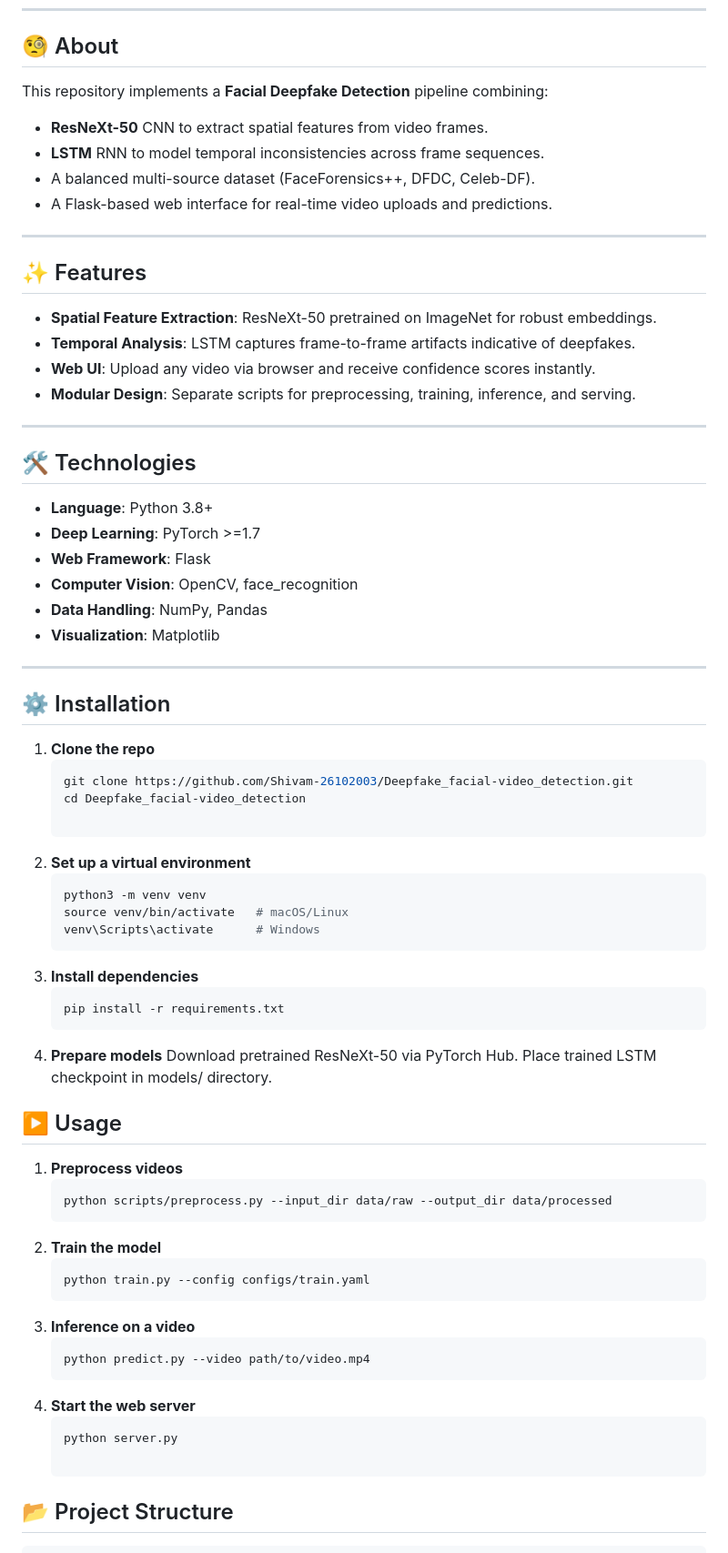
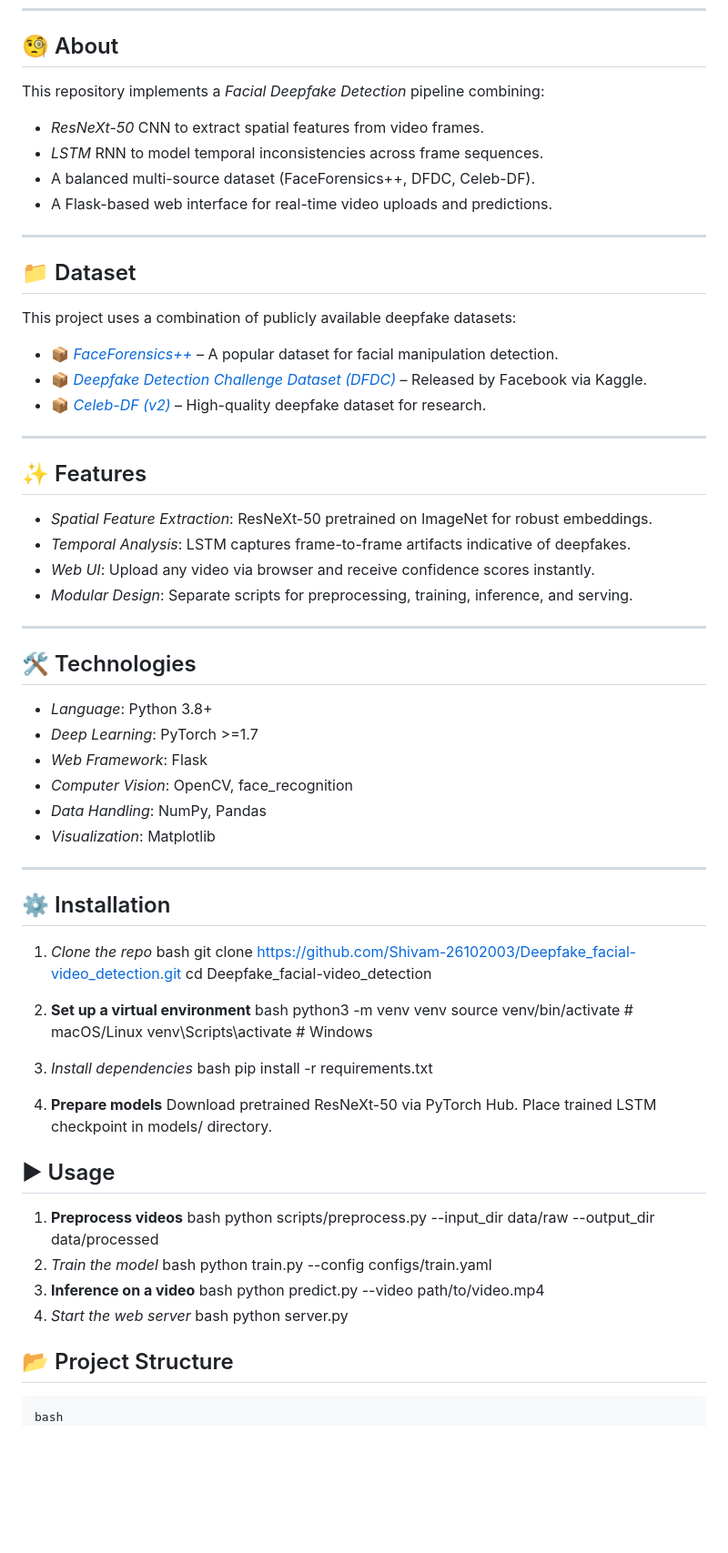
Before and after one commit to Shivam-26102003/Facial_Deepfake-video_detection, a Markdown page: README.md, the part around one of its changes. Shown at 91% size. Drawn GitHub-style; blank space fills up the shorter version.

````diff
--- a/README.md
+++ b/README.md
@@ -28,70 +28,80 @@
 
 ## 🧐 About
 
-This repository implements a **Facial Deepfake Detection** pipeline combining:
+This repository implements a *Facial Deepfake Detection* pipeline combining:
 
-- **ResNeXt-50** CNN to extract spatial features from video frames.
-- **LSTM** RNN to model temporal inconsistencies across frame sequences.
+- *ResNeXt-50* CNN to extract spatial features from video frames.
+- *LSTM* RNN to model temporal inconsistencies across frame sequences.
 - A balanced multi-source dataset (FaceForensics++, DFDC, Celeb-DF).
 - A Flask-based web interface for real-time video uploads and predictions.
 
 ---
 
-## ✨ Features
+## 📁 Dataset
 
-- **Spatial Feature Extraction**: ResNeXt-50 pretrained on ImageNet for robust embeddings.
-- **Temporal Analysis**: LSTM captures frame-to-frame artifacts indicative of deepfakes.
-- **Web UI**: Upload any video via browser and receive confidence scores instantly.
-- **Modular Design**: Separate scripts for preprocessing, training, inference, and serving.
+This project uses a combination of publicly available deepfake datasets:
+
+- 📦 *[FaceForensics++](https://github.com/ondyari/FaceForensics)* – A popular dataset for facial manipulation detection.
+- 📦 *[Deepfake Detection Challenge Dataset (DFDC)](https://www.kaggle.com/c/deepfake-detection-challenge/data)* – Released by Facebook via Kaggle.
+- 📦 *[Celeb-DF (v2)](https://github.com/yuezunli/Celeb-DF)* – High-quality deepfake dataset for research.
 
 ---
 
-## 🛠️ Technologies
+## ✨ Features
 
-- **Language**: Python 3.8+
-- **Deep Learning**: PyTorch >=1.7
-- **Web Framework**: Flask
-- **Computer Vision**: OpenCV, face_recognition
-- **Data Handling**: NumPy, Pandas
-- **Visualization**: Matplotlib
+- *Spatial Feature Extraction*: ResNeXt-50 pretrained on ImageNet for robust embeddings.
+- *Temporal Analysis*: LSTM captures frame-to-frame artifacts indicative of deepfakes.
+- *Web UI*: Upload any video via browser and receive confidence scores instantly.
+- *Modular Design*: Separate scripts for preprocessing, training, inference, and serving.
 
 ---
 
-## ⚙️ Installation
+## 🛠 Technologies
 
-1. **Clone the repo**
-   ```bash
+- *Language*: Python 3.8+
+- *Deep Learning*: PyTorch >=1.7
+- *Web Framework*: Flask
+- *Computer Vision*: OpenCV, face_recognition
+- *Data Handling*: NumPy, Pandas
+- *Visualization*: Matplotlib
+
+---
+
+## ⚙ Installation
+
+1. *Clone the repo*
+   bash
    git clone https://github.com/Shivam-26102003/Deepfake_facial-video_detection.git
    cd Deepfake_facial-video_detection
 
 2. **Set up a virtual environment**
-   ```bash
+   bash
    python3 -m venv venv
    source venv/bin/activate   # macOS/Linux
    venv\Scripts\activate      # Windows
-3. **Install dependencies**
-   ```bash
+3. *Install dependencies*
+   bash
    pip install -r requirements.txt
 4. **Prepare models**
    Download pretrained ResNeXt-50 via PyTorch Hub.
    Place trained LSTM checkpoint in models/ directory.
 
-## ▶️ Usage
+## ▶ Usage
 1. **Preprocess videos**
-   ```bash
+   bash
    python scripts/preprocess.py --input_dir data/raw --output_dir data/processed
-2. **Train the model**
-   ```bash
+2. *Train the model*
+   bash
    python train.py --config configs/train.yaml
 3. **Inference on a video**
-   ```bash
+   bash
    python predict.py --video path/to/video.mp4
-4. **Start the web server**
-   ```bash
+4. *Start the web server*
+   bash
    python server.py
 
 ## 📂 Project Structure
-    ```bash
+    bash
       Deepfake_facial-video_detection/
       ├── data/                   # raw and processed video datasets
       ├── models/                 # model checkpoints
````
Also changed, not shown: other parts of README.md (+3 -3 lines).
